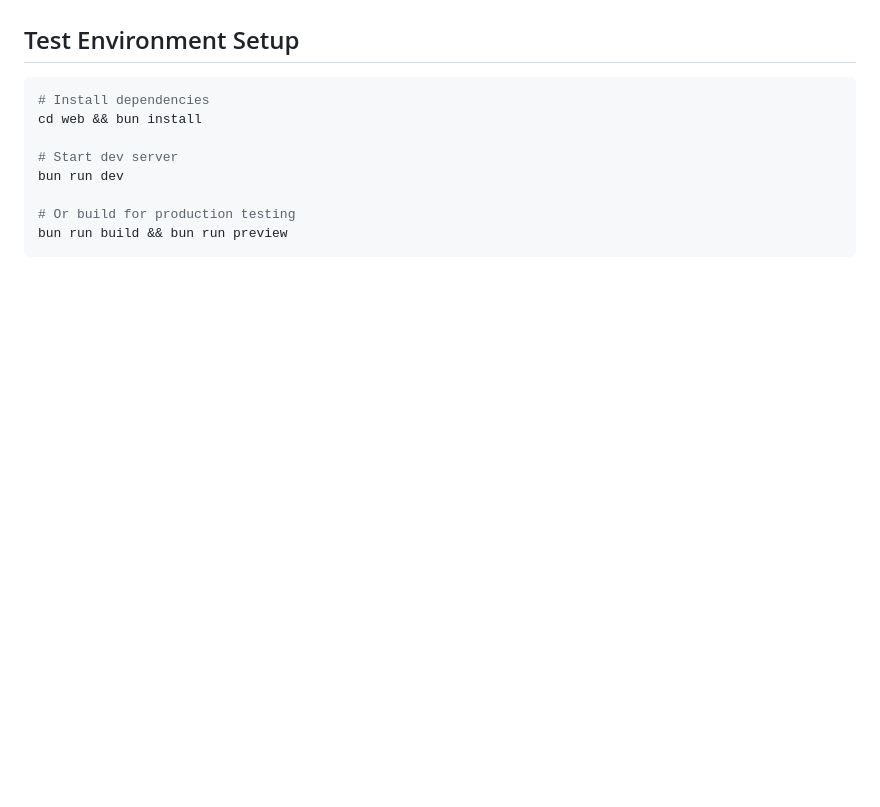
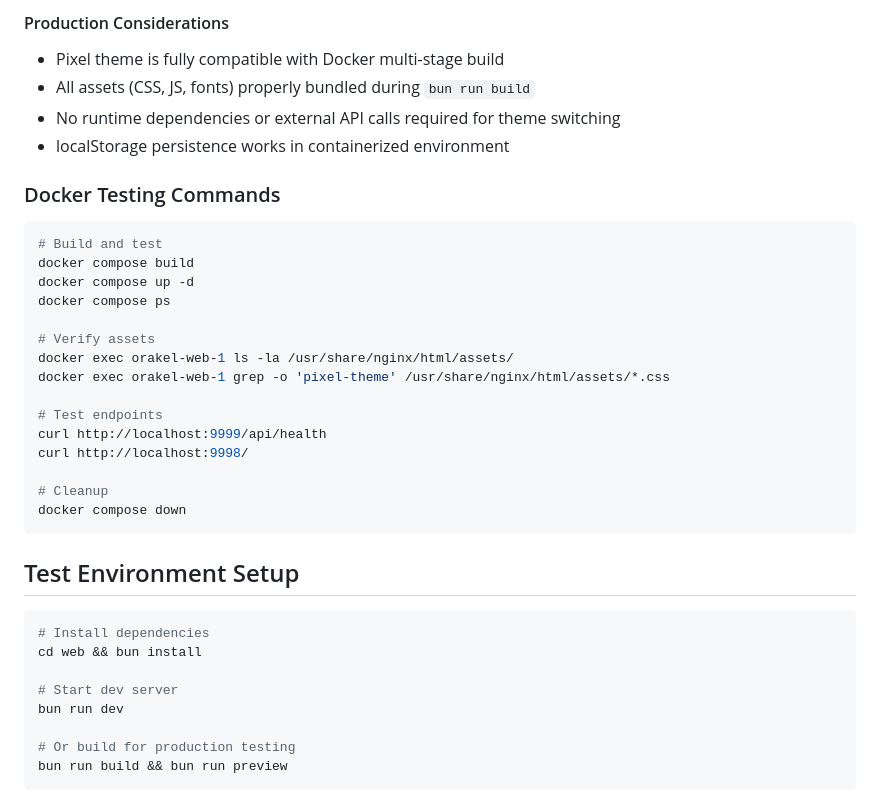
Before and after one commit to youming-ai/orakel, a Markdown page: web/PIXEL_THEME_TESTING.md, the part around one of its changes. Drawn GitHub-style; blank space fills up the shorter version.

````diff
--- a/web/PIXEL_THEME_TESTING.md
+++ b/web/PIXEL_THEME_TESTING.md
@@ -101,3 +153,29 @@ This document outlines the manual testing procedures for the Pixel Theme feature
+#### Production Considerations
+- Pixel theme is fully compatible with Docker multi-stage build
+- All assets (CSS, JS, fonts) properly bundled during `bun run build`
+- No runtime dependencies or external API calls required for theme switching
+- localStorage persistence works in containerized environment
+
+### Docker Testing Commands
+
+```bash
+# Build and test
+docker compose build
+docker compose up -d
+docker compose ps
+
+# Verify assets
+docker exec orakel-web-1 ls -la /usr/share/nginx/html/assets/
+docker exec orakel-web-1 grep -o 'pixel-theme' /usr/share/nginx/html/assets/*.css
+
+# Test endpoints
+curl http://localhost:9999/api/health
+curl http://localhost:9998/
+
+# Cleanup
+docker compose down
+```
+
 ## Test Environment Setup
 
 ```bash
````
Also changed, not shown: other parts of web/PIXEL_THEME_TESTING.md (+52 -0 lines).
